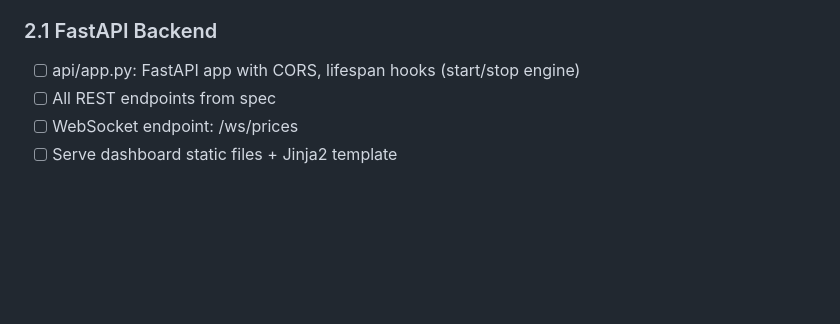
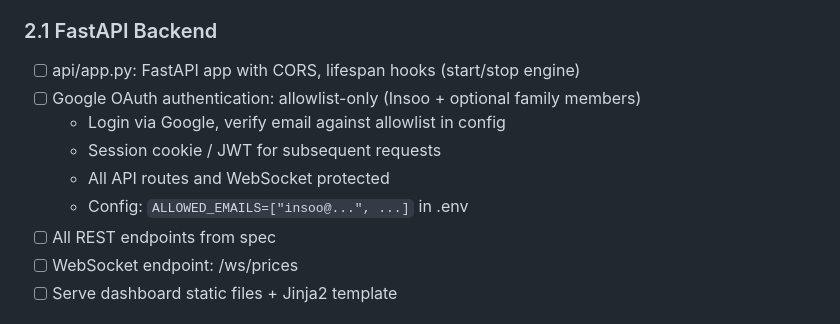
Before and after one commit to insoochung/money_things, a Markdown page: moves/PLAN.md, the part around the change. GitHub-like rendering; blank space fills up the shorter version.

Commit message:
Phase 1.1: review complete, add Google OAuth to Phase 2 plan

```diff
--- a/moves/PLAN.md
+++ b/moves/PLAN.md
@@ -108,6 +108,11 @@ See [spec/money_moves.md](spec/money_moves.md) for full specification.
 
 ### 2.1 FastAPI Backend
 - [ ] api/app.py: FastAPI app with CORS, lifespan hooks (start/stop engine)
+- [ ] Google OAuth authentication: allowlist-only (Insoo + optional family members)
+  - Login via Google, verify email against allowlist in config
+  - Session cookie / JWT for subsequent requests
+  - All API routes and WebSocket protected
+  - Config: `ALLOWED_EMAILS=["insoo@...", ...]` in .env
 - [ ] All REST endpoints from spec
 - [ ] WebSocket endpoint: /ws/prices
 - [ ] Serve dashboard static files + Jinja2 template
```
Also changed, not shown: moves/REVIEW_P1.md (added, +272 -0 lines).
